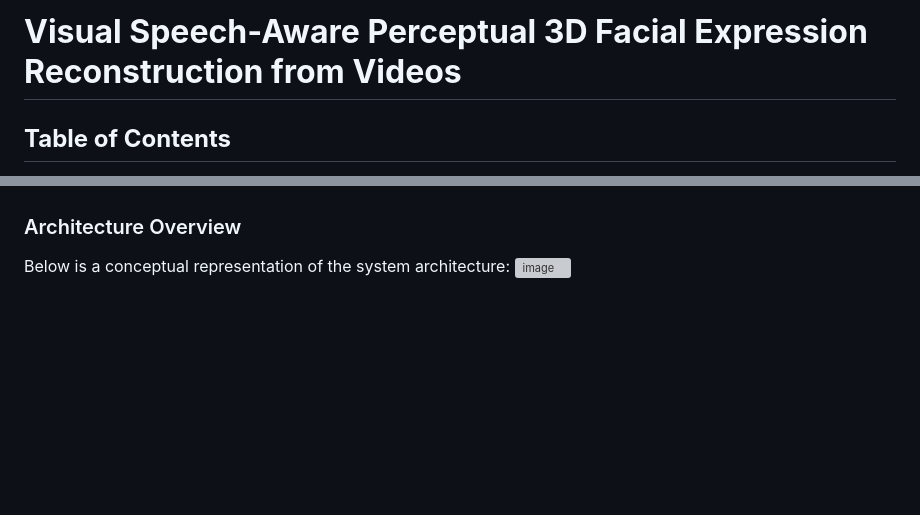
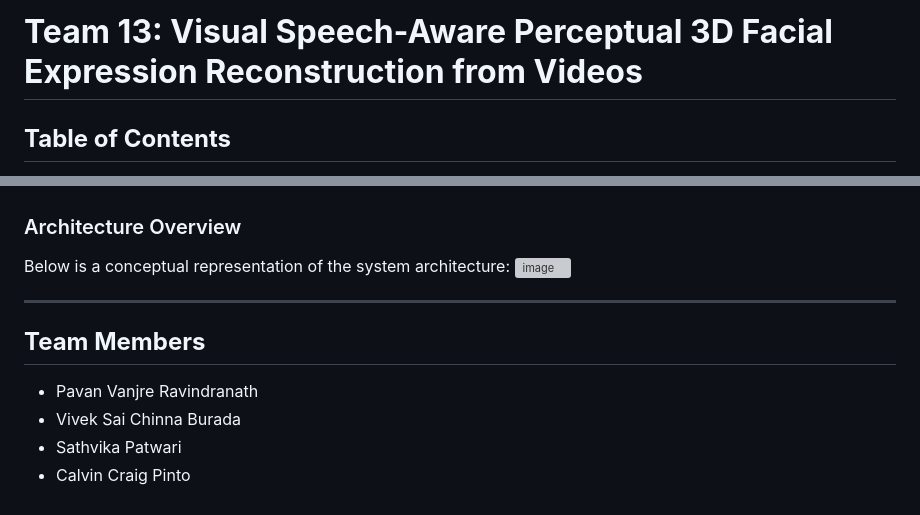
Before and after one commit to CalvinP4/ccn-project-repo-13, a Markdown page: README.md, 2 parts joined by grey strips. Drawn GitHub-style; blank space fills up the shorter version; grey boxes are pictures that could not be loaded.

```diff
--- a/README.md
+++ b/README.md
@@ -1,4 +1,4 @@
-# **Visual Speech-Aware Perceptual 3D Facial Expression Reconstruction from Videos**
+# **Team 13: Visual Speech-Aware Perceptual 3D Facial Expression Reconstruction from Videos**
 
 ## **Table of Contents**
 - [Introduction](#introduction)
@@ -114,3 +114,10 @@ Follow these steps to set up the project locally:
 ### Architecture Overview
 Below is a conceptual representation of the system architecture:
 ![image](https://github.com/user-attachments/assets/4ee8400a-d6ac-4ff9-a98c-3d4aaa845cb0)
+
+---
+## **Team Members**
+- Pavan Vanjre Ravindranath
+- Vivek Sai Chinna Burada
+- Sathvika Patwari
+- Calvin Craig Pinto
```
Also changed, not shown: other parts of README.md (+1 -1 lines).
